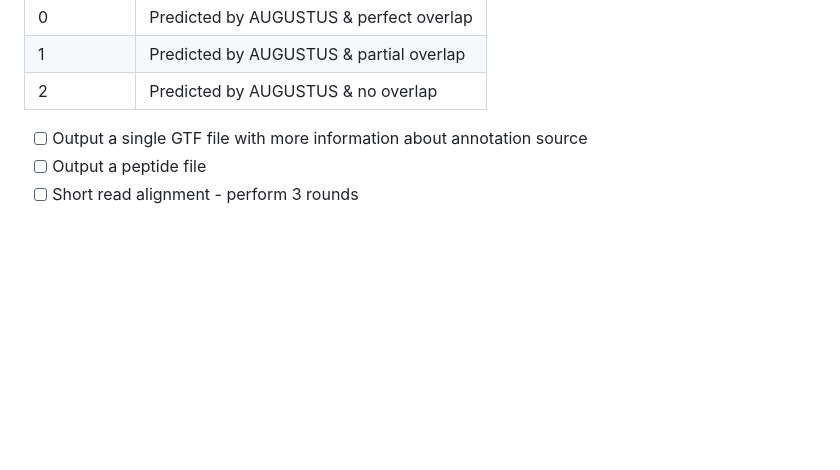
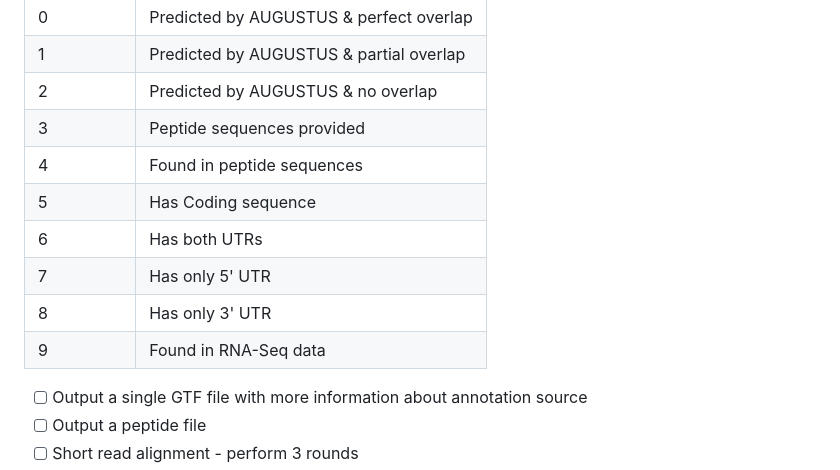
Before and after one commit to sagnikbanerjee15/Finder, a Markdown page: proposed_changes_for_version2.md, the part around the change. Rendered like a GitHub page; blank space fills up the shorter version.

```diff
--- a/proposed_changes_for_version2.md
+++ b/proposed_changes_for_version2.md
@@ -69,6 +69,14 @@ Here we list all the proposed changes that we intend to make to FINDER. The orde
 | 0 | Predicted by AUGUSTUS & perfect overlap |
 | 1 | Predicted by AUGUSTUS & partial overlap |
 | 2 | Predicted by AUGUSTUS & no overlap |
+| 3 | Peptide sequences provided |
+| 4 | Found in peptide sequences |
+| 5 | Has Coding sequence |
+| 6 | Has both UTRs|
+| 7 | Has only 5' UTR |
+| 8 | Has only 3' UTR |
+| 9 | Found in RNA-Seq data|
+
 
 - [ ] Output a single GTF file with more information about annotation source
 - [ ] Output a peptide file
```
